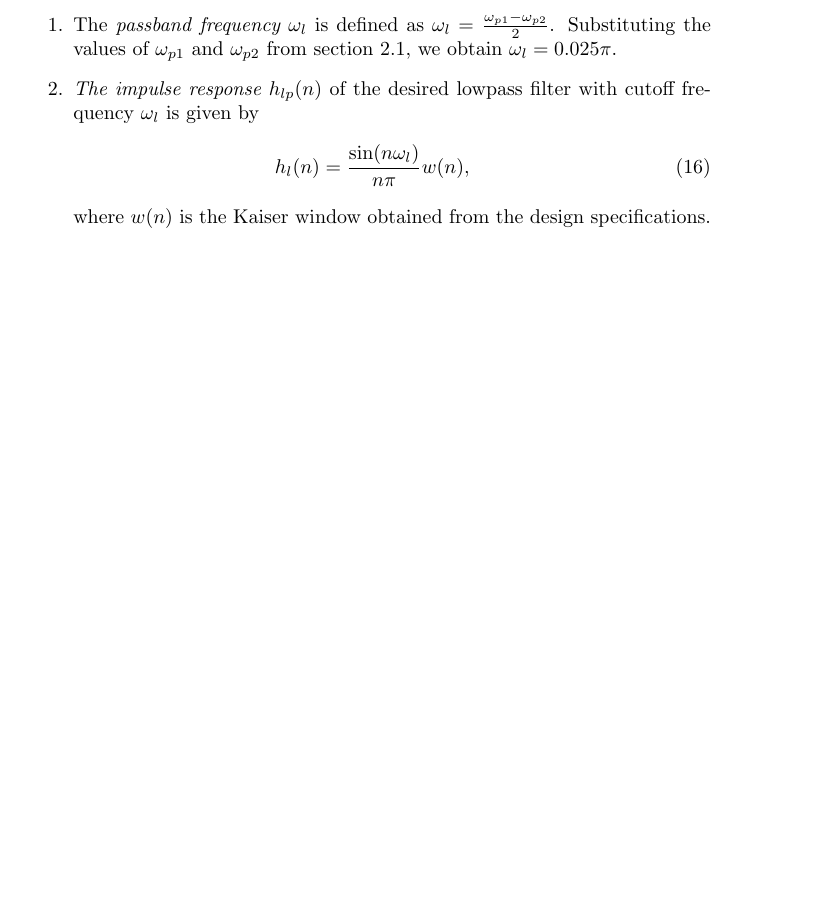
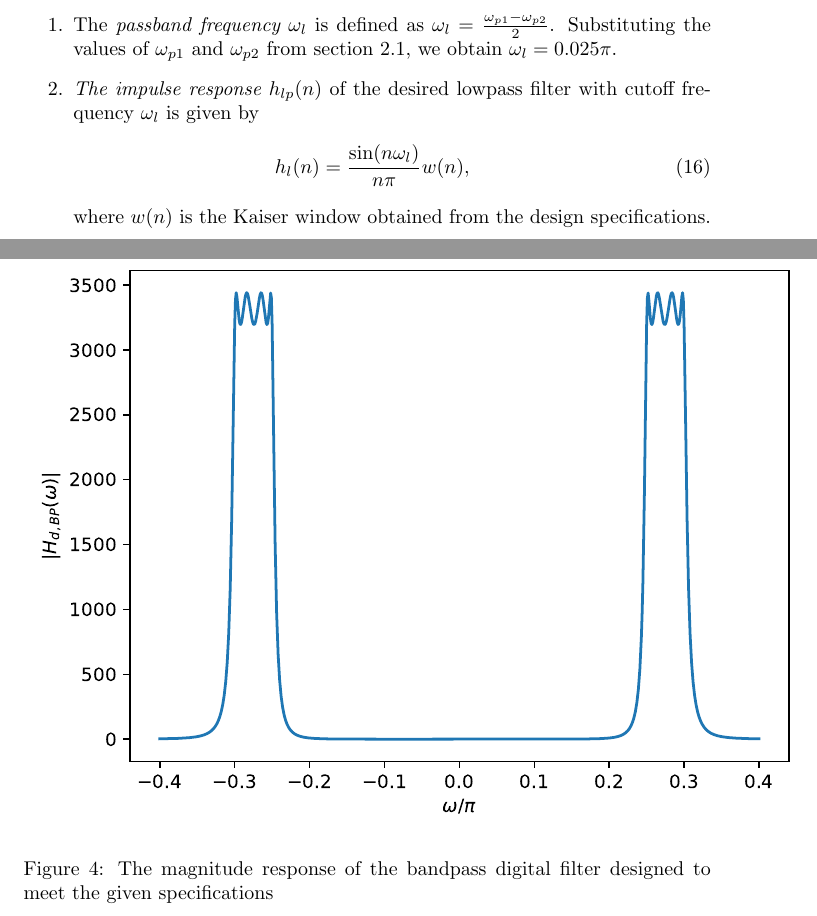
Before and after one commit to saimehar31/EE3025, a LaTeX problem sheet (Assignment2/ee18btech11029.tex): part of page 7 of 10 before the commit and two parts of pages 7 and 8 of 11 after it, the two joined at a grey line, cut so that both start at the same text, the shorter picture padded with empty space. Compiled offline with pdfLaTeX.

Commit message:
initialcommit

```diff
--- a/Assignment2/ee18btech11029.tex
+++ b/Assignment2/ee18btech11029.tex
@@ -178,7 +178,11 @@ D(z) = 2.3609  -12.0002z^{-1} + 31.8772z^{-2}  -53.7495z^{-3}+  62.8086z^{-4}\no
 The plot of $|H_{d,BP}(z)|$ with respect to the normalized angular freqency (normalizing factor $\pi$) is available in Figure 4.  Again we
 find that the passband and stopband frequencies meet the specifications well enough.
 
-
+\begin{figure}
+\label{fig4}
+\includegraphics[width = 15cm]{figs/iir/ee18btech11029_bandpass_digital.eps}
+\caption{The magnitude response of the bandpass digital filter designed to meet the given specifications}
+\end{figure}
 
 \section{The FIR Filter}
 We design the FIR filter by first obtaining the (non-causal) lowpass equivalent using the Kaiser window
```
Also changed, not shown: Assignment2/ee18btech11029.pdf, Assignment2/ee18btech11029.ps, 2 other files.
